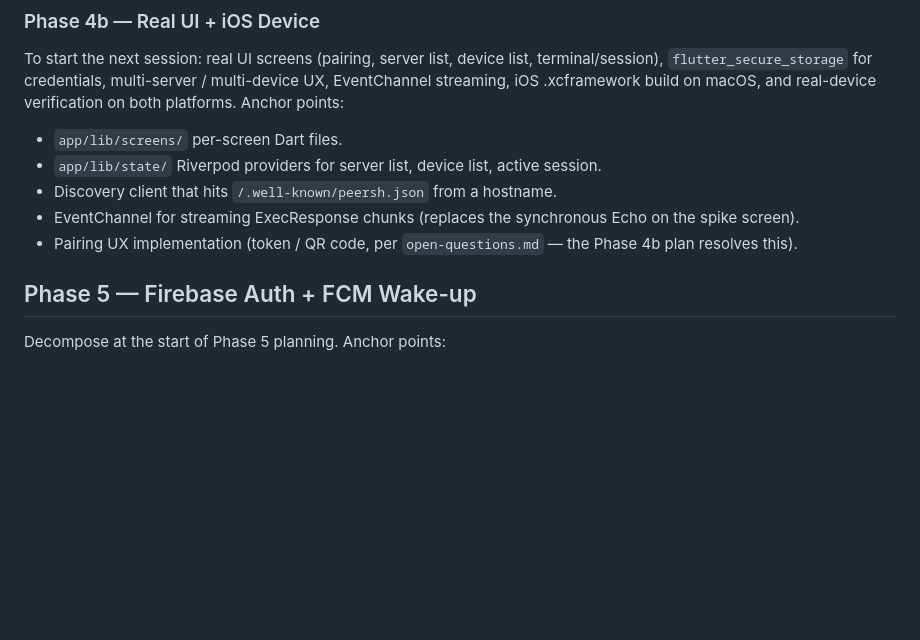
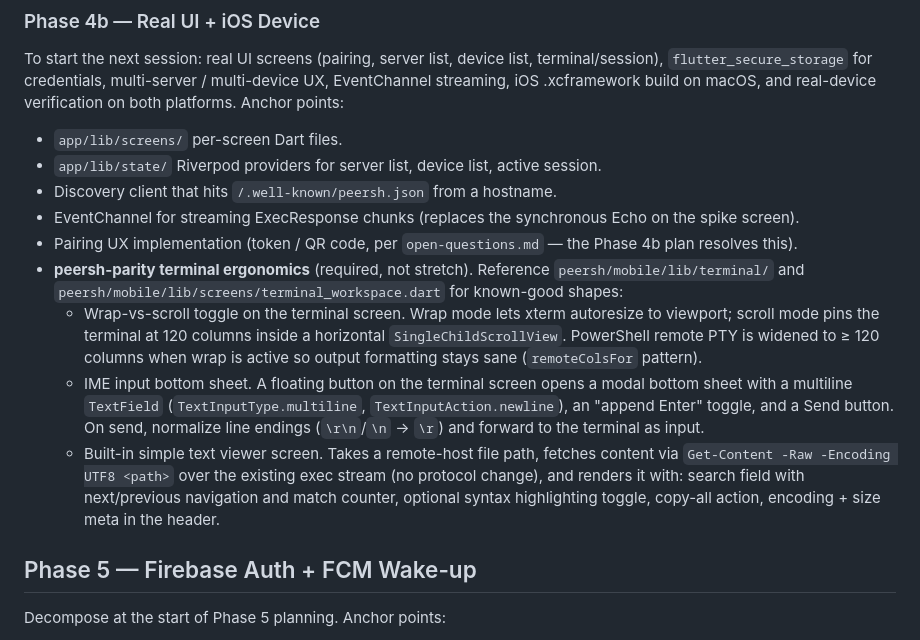
Before and after one commit to kamahei/peersh, a Markdown page: docs/task-breakdown.md, the part around the change. Drawn GitHub-style; blank space fills up the shorter version.

Commit message:
Phase 4 plan: lock predecessor-parity mobile features into Phase 4b scope
The user asked for three legacy source tree-style client features and left the
phase choice to us. Slot them into Phase 4b alongside the real terminal
UI:

- Wrap-vs-scroll toggle on the terminal screen, with PowerShell PTY
  widened to >= 120 columns in wrap mode (legacy source tree's remoteColsFor
  pattern).
- IME input modal bottom sheet (multiline TextField + Append Enter
  toggle + Send), with line-ending normalization (\r\n / \n -> \r) on
  send.
- Built-in simple text viewer screen (search + match navigation +
  optional syntax highlight + copy-all + encoding/size meta), backed
  by `Get-Content -Raw -Encoding UTF8` over the existing exec stream
  so no protocol change is needed.

product-spec.md gains capability #11 covering all three. task-breakdown
Phase 4b anchor points list them as required deliverables, not stretch.

```diff
--- a/docs/task-breakdown.md
+++ b/docs/task-breakdown.md
@@ -149,6 +149,10 @@ To start the next session: real UI screens (pairing, server list, device list, t
 - Discovery client that hits `/.well-known/peersh.json` from a hostname.
 - EventChannel for streaming ExecResponse chunks (replaces the synchronous Echo on the spike screen).
 - Pairing UX implementation (token / QR code, per `open-questions.md` — the Phase 4b plan resolves this).
+- **peersh-parity terminal ergonomics** (required, not stretch). Reference `peersh/mobile/lib/terminal/` and `peersh/mobile/lib/screens/terminal_workspace.dart` for known-good shapes:
+  - Wrap-vs-scroll toggle on the terminal screen. Wrap mode lets xterm autoresize to viewport; scroll mode pins the terminal at 120 columns inside a horizontal `SingleChildScrollView`. PowerShell remote PTY is widened to ≥ 120 columns when wrap is active so output formatting stays sane (`remoteColsFor` pattern).
+  - IME input bottom sheet. A floating button on the terminal screen opens a modal bottom sheet with a multiline `TextField` (`TextInputType.multiline`, `TextInputAction.newline`), an "append Enter" toggle, and a Send button. On send, normalize line endings (`\r\n`/`\n` → `\r`) and forward to the terminal as input.
+  - Built-in simple text viewer screen. Takes a remote-host file path, fetches content via `Get-Content -Raw -Encoding UTF8 <path>` over the existing exec stream (no protocol change), and renders it with: search field with next/previous navigation and match counter, optional syntax highlighting toggle, copy-all action, encoding + size meta in the header.
 
 ## Phase 5 — Firebase Auth + FCM Wake-up
 
```
Also changed, not shown: docs/product-spec.md (+1 -0 lines).
